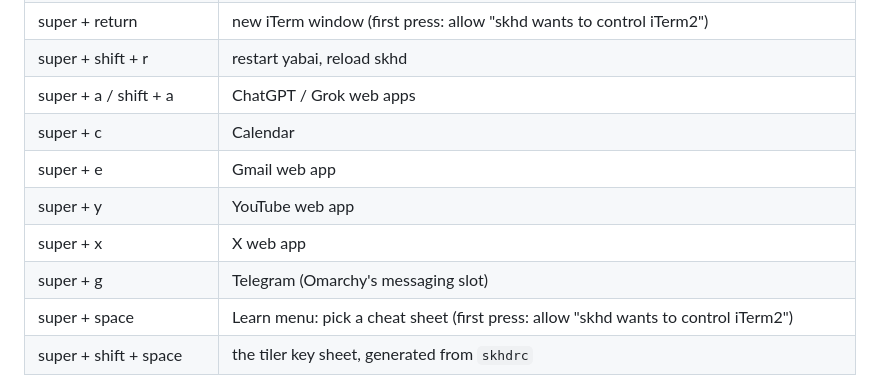
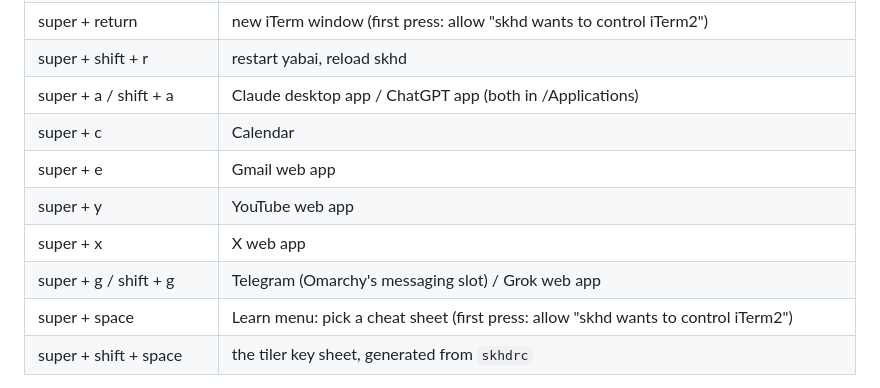
Before and after one commit to locupleto/the-gallery, a Markdown page: tiler/README.md, the part around the change. Drawn GitHub-style.

Commit message:
tiler README: app keys are Claude, ChatGPT, Grok on shift+g
Co-Authored-By: Claude Fable 5.1 <noreply@anthropic.com>

```diff
--- a/tiler/README.md
+++ b/tiler/README.md
@@ -64,12 +64,12 @@ animations and opacity, which this setup does not need. SIP stays enabled.
 | super + w | close window |
 | super + return | new iTerm window (first press: allow "skhd wants to control iTerm2") |
 | super + shift + r | restart yabai, reload skhd |
-| super + a / shift + a | ChatGPT / Grok web apps |
+| super + a / shift + a | Claude desktop app / ChatGPT app (both in /Applications) |
 | super + c | Calendar |
 | super + e | Gmail web app |
 | super + y | YouTube web app |
 | super + x | X web app |
-| super + g | Telegram (Omarchy's messaging slot) |
+| super + g / shift + g | Telegram (Omarchy's messaging slot) / Grok web app |
 | super + space | Learn menu: pick a cheat sheet (first press: allow "skhd wants to control iTerm2") |
 | super + shift + space | the tiler key sheet, generated from `skhdrc` |
 
```
